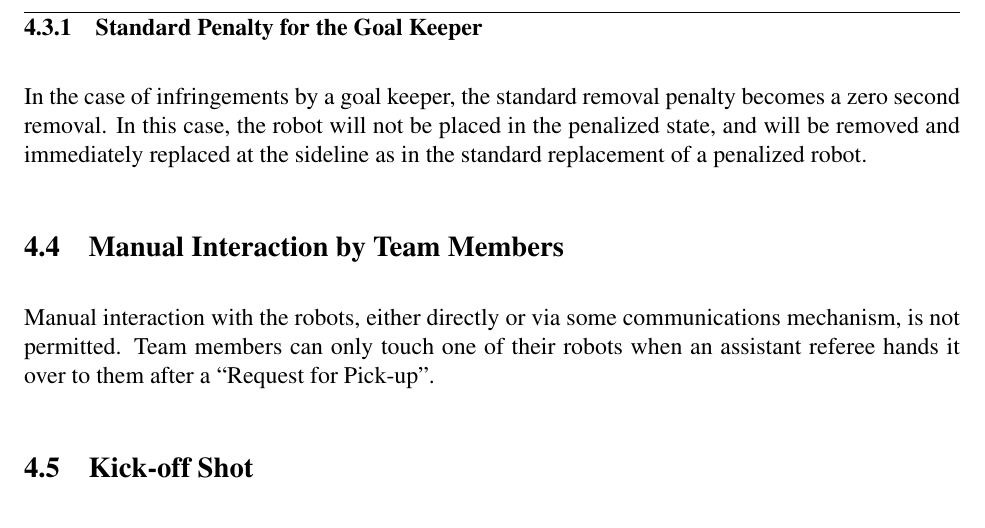
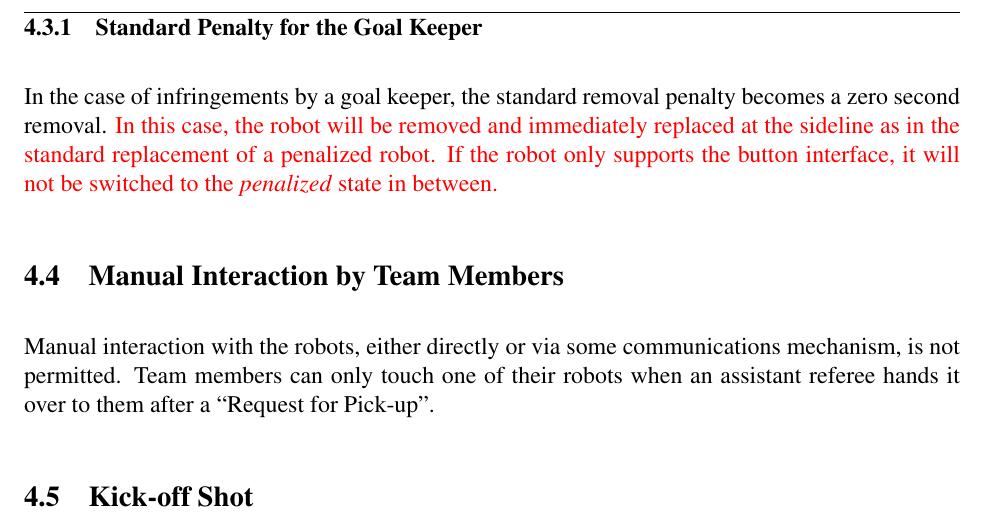
Before and after one commit to RoboCup-SPL/Rules, a LaTeX document (SPL-Rules.tex): part of page 18 of 27, cut so that both start at the same text. Compiled offline with pdfLaTeX.

Commit message:
GameController sends penalized state to goal keepers.

```diff
--- a/SPL-Rules.tex
+++ b/SPL-Rules.tex
@@ -474,7 +474,7 @@ When the robot is on the field again, the operator of the GameController will se
 \subsubsection{Standard Penalty for the Goal Keeper}
 \label{sec:goal_keeper_standard_penalty}
 
-In the case of infringements by a goal keeper, the standard removal penalty becomes a zero second removal. In this case, the robot will not be placed in the penalized state, and will be removed and immediately replaced at the sideline as in the standard replacement of a penalized robot.
+In the case of infringements by a goal keeper, the standard removal penalty becomes a zero second removal. \changed{In this case, the robot will be removed and immediately replaced at the sideline as in the standard replacement of a penalized robot. If the robot only supports the button interface, it will not be switched to the \emph{penalized} state in between.}
 
 \subsection{Manual Interaction by Team Members}
 
```
